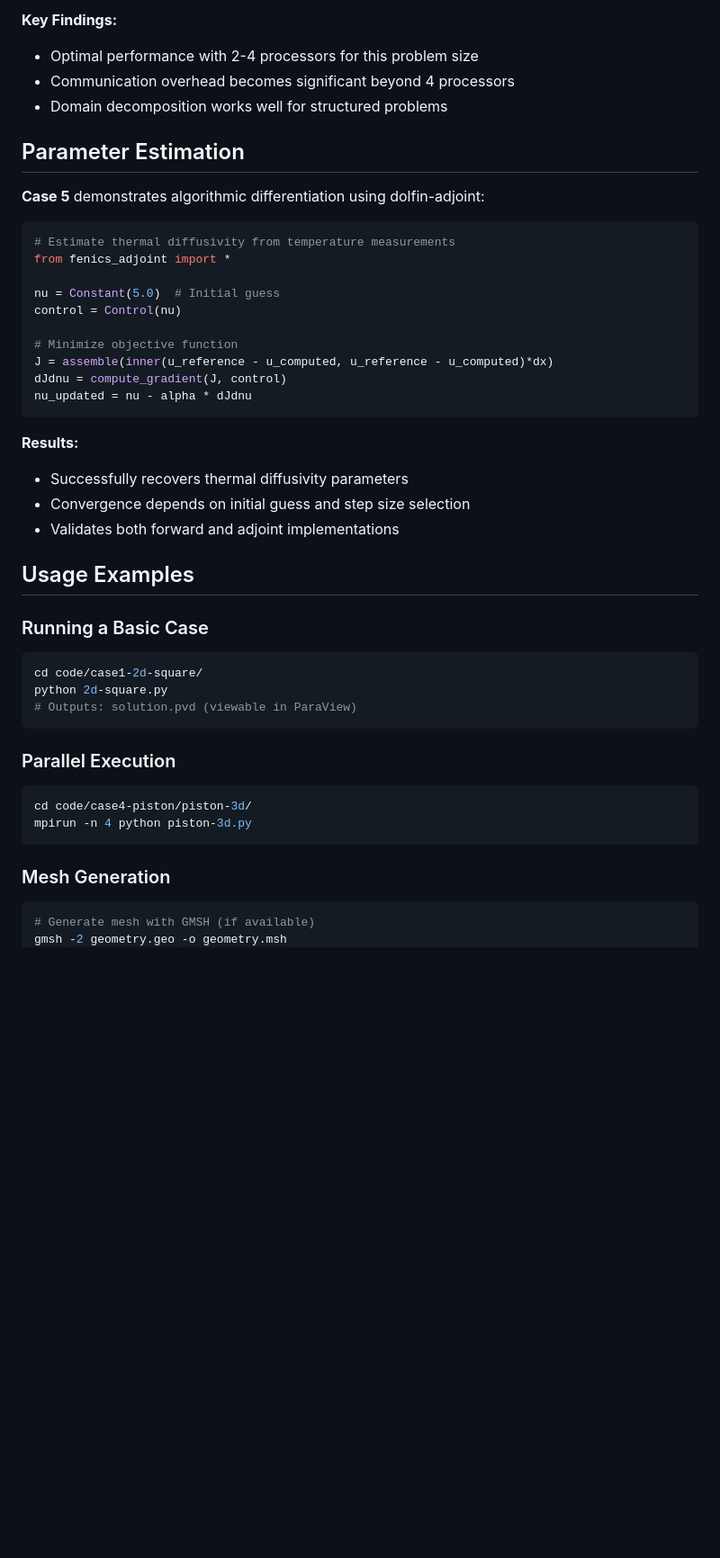
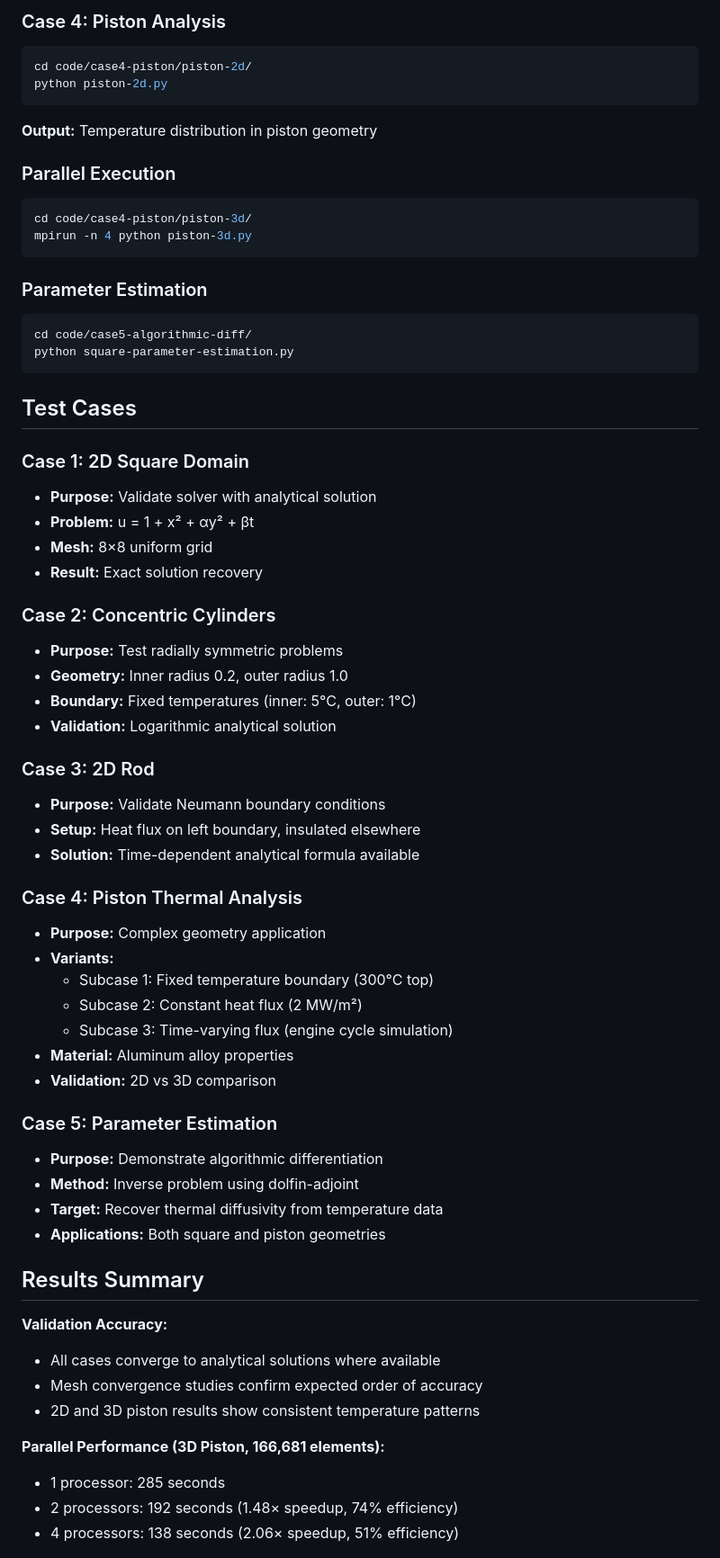
Before and after one commit to nyahn01/unstructured_finite_element_solver, a Markdown page: README.md, the part around the change printed below. Shown: that part at 90% size. Drawn GitHub-style; blank space fills up the shorter version.

````diff
--- a/README.md
+++ b/README.md
@@ -129,38 +108,9 @@ python 2d-square.py
-**Key Findings:**
-- Optimal performance with 2-4 processors for this problem size
-- Communication overhead becomes significant beyond 4 processors
-- Domain decomposition works well for structured problems
-
-## Parameter Estimation
-
-**Case 5** demonstrates algorithmic differentiation using dolfin-adjoint:
-
-```python
-# Estimate thermal diffusivity from temperature measurements
-from fenics_adjoint import *
-
-nu = Constant(5.0)  # Initial guess
-control = Control(nu)
-
-# Minimize objective function
-J = assemble(inner(u_reference - u_computed, u_reference - u_computed)*dx)
-dJdnu = compute_gradient(J, control)
-nu_updated = nu - alpha * dJdnu
+### Case 4: Piston Analysis
+```bash
+cd code/case4-piston/piston-2d/
+python piston-2d.py
 ```
-
-**Results:**
-- Successfully recovers thermal diffusivity parameters
-- Convergence depends on initial guess and step size selection
-- Validates both forward and adjoint implementations
-
-## Usage Examples
-
-### Running a Basic Case
-```bash
-cd code/case1-2d-square/
-python 2d-square.py
-# Outputs: solution.pvd (viewable in ParaView)
-```
+**Output:** Temperature distribution in piston geometry
 
 ### Parallel Execution
 ```bash
@@ -168,6 +118,55 @@ cd code/case4-piston/piston-3d/
 mpirun -n 4 python piston-3d.py
 ```
 
-### Mesh Generation
+### Parameter Estimation
 ```bash
-# Generate mesh with GMSH (if available)
+cd code/case5-algorithmic-diff/
+python square-parameter-estimation.py
+```
+
+## Test Cases
+
+### Case 1: 2D Square Domain
+- **Purpose:** Validate solver with analytical solution
+- **Problem:** u = 1 + x² + αy² + βt
+- **Mesh:** 8×8 uniform grid
+- **Result:** Exact solution recovery
+
+### Case 2: Concentric Cylinders
+- **Purpose:** Test radially symmetric problems
+- **Geometry:** Inner radius 0.2, outer radius 1.0
+- **Boundary:** Fixed temperatures (inner: 5°C, outer: 1°C)
+- **Validation:** Logarithmic analytical solution
+
+### Case 3: 2D Rod
+- **Purpose:** Validate Neumann boundary conditions
+- **Setup:** Heat flux on left boundary, insulated elsewhere
+- **Solution:** Time-dependent analytical formula available
+
+### Case 4: Piston Thermal Analysis
+- **Purpose:** Complex geometry application
+- **Variants:**
+  - Subcase 1: Fixed temperature boundary (300°C top)
+  - Subcase 2: Constant heat flux (2 MW/m²)
+  - Subcase 3: Time-varying flux (engine cycle simulation)
+- **Material:** Aluminum alloy properties
+- **Validation:** 2D vs 3D comparison
+
+### Case 5: Parameter Estimation
+- **Purpose:** Demonstrate algorithmic differentiation
+- **Method:** Inverse problem using dolfin-adjoint
+- **Target:** Recover thermal diffusivity from temperature data
+- **Applications:** Both square and piston geometries
+
+## Results Summary
+
+**Validation Accuracy:**
+- All cases converge to analytical solutions where available
+- Mesh convergence studies confirm expected order of accuracy
+- 2D and 3D piston results show consistent temperature patterns
+
+**Parallel Performance (3D Piston, 166,681 elements):**
+- 1 processor: 285 seconds
+- 2 processors: 192 seconds (1.48× speedup, 74% efficiency)
+- 4 processors: 138 seconds (2.06× speedup, 51% efficiency)
+
````
Also changed, not shown: other parts of README.md (+141 -125 lines).
